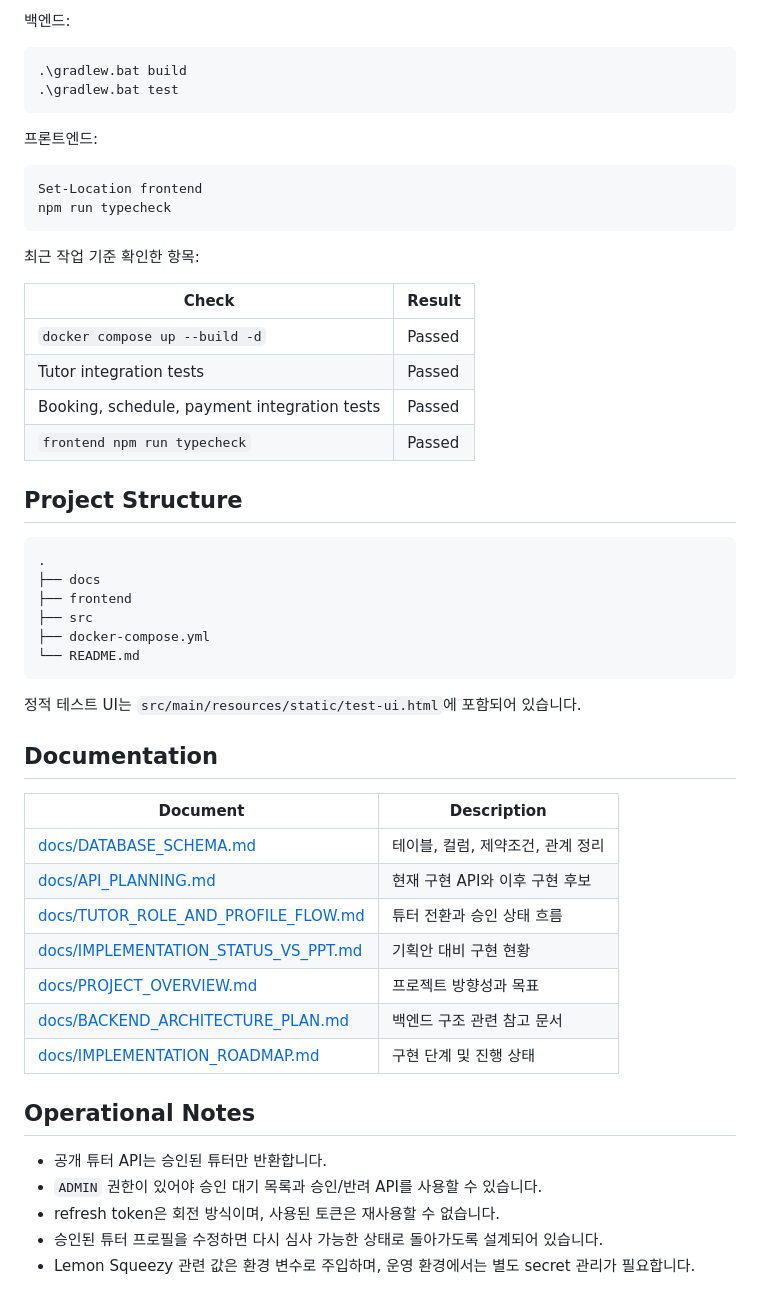
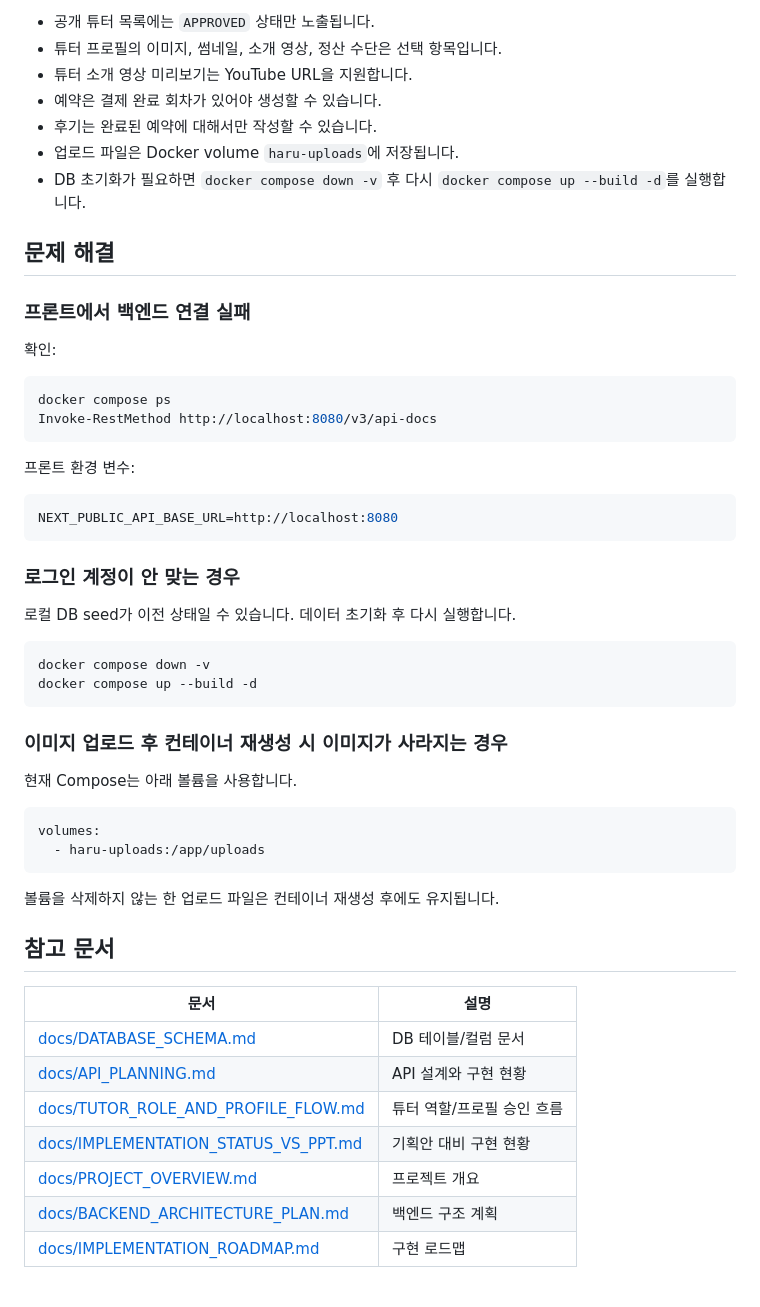
Before and after one commit to seolwonK/harupublish, a Markdown page: README.md, the part around one of its changes. GitHub-like rendering.

Commit message:
docs: 현재 기능 기준 README 실행 가이드 재작성

````diff
--- a/README.md
+++ b/README.md
@@ -269,56 +447,57 @@ Hibernate `ddl-auto`는 `validate`로 설정되어 있어, 스키마 변경은
 
-백엔드:
+- 공개 튜터 목록에는 `APPROVED` 상태만 노출됩니다.
+- 튜터 프로필의 이미지, 썸네일, 소개 영상, 정산 수단은 선택 항목입니다.
+- 튜터 소개 영상 미리보기는 YouTube URL을 지원합니다.
+- 예약은 결제 완료 회차가 있어야 생성할 수 있습니다.
+- 후기는 완료된 예약에 대해서만 작성할 수 있습니다.
+- 업로드 파일은 Docker volume `haru-uploads`에 저장됩니다.
+- DB 초기화가 필요하면 `docker compose down -v` 후 다시 `docker compose up --build -d`를 실행합니다.
+
+## 문제 해결
+
+### 프론트에서 백엔드 연결 실패
+
+확인:
 
 ```powershell
-.\gradlew.bat build
-.\gradlew.bat test
+docker compose ps
+Invoke-RestMethod http://localhost:8080/v3/api-docs
 ```
 
-프론트엔드:
+프론트 환경 변수:
+
+```env
+NEXT_PUBLIC_API_BASE_URL=http://localhost:8080
+```
+
+### 로그인 계정이 안 맞는 경우
+
+로컬 DB seed가 이전 상태일 수 있습니다. 데이터 초기화 후 다시 실행합니다.
 
 ```powershell
-Set-Location frontend
-npm run typecheck
+docker compose down -v
+docker compose up --build -d
 ```
 
-최근 작업 기준 확인한 항목:
+### 이미지 업로드 후 컨테이너 재생성 시 이미지가 사라지는 경우
 
-| Check | Result |
-| --- | --- |
-| `docker compose up --build -d` | Passed |
-| Tutor integration tests | Passed |
-| Booking, schedule, payment integration tests | Passed |
-| `frontend npm run typecheck` | Passed |
+현재 Compose는 아래 볼륨을 사용합니다.
 
-## Project Structure
-
-```text
-.
-├── docs
-├── frontend
-├── src
-├── docker-compose.yml
-└── README.md
+```yaml
+volumes:
+  - haru-uploads:/app/uploads
 ```
 
-정적 테스트 UI는 `src/main/resources/static/test-ui.html`에 포함되어 있습니다.
+볼륨을 삭제하지 않는 한 업로드 파일은 컨테이너 재생성 후에도 유지됩니다.
 
-## Documentation
+## 참고 문서
 
-| Document | Description |
+| 문서 | 설명 |
 | --- | --- |
-| [docs/DATABASE_SCHEMA.md](docs/DATABASE_SCHEMA.md) | 테이블, 컬럼, 제약조건, 관계 정리 |
-| [docs/API_PLANNING.md](docs/API_PLANNING.md) | 현재 구현 API와 이후 구현 후보 |
-| [docs/TUTOR_ROLE_AND_PROFILE_FLOW.md](docs/TUTOR_ROLE_AND_PROFILE_FLOW.md) | 튜터 전환과 승인 상태 흐름 |
+| [docs/DATABASE_SCHEMA.md](docs/DATABASE_SCHEMA.md) | DB 테이블/컬럼 문서 |
+| [docs/API_PLANNING.md](docs/API_PLANNING.md) | API 설계와 구현 현황 |
+| [docs/TUTOR_ROLE_AND_PROFILE_FLOW.md](docs/TUTOR_ROLE_AND_PROFILE_FLOW.md) | 튜터 역할/프로필 승인 흐름 |
 | [docs/IMPLEMENTATION_STATUS_VS_PPT.md](docs/IMPLEMENTATION_STATUS_VS_PPT.md) | 기획안 대비 구현 현황 |
-| [docs/PROJECT_OVERVIEW.md](docs/PROJECT_OVERVIEW.md) | 프로젝트 방향성과 목표 |
-| [docs/BACKEND_ARCHITECTURE_PLAN.md](docs/BACKEND_ARCHITECTURE_PLAN.md) | 백엔드 구조 관련 참고 문서 |
-| [docs/IMPLEMENTATION_ROADMAP.md](docs/IMPLEMENTATION_ROADMAP.md) | 구현 단계 및 진행 상태 |
-
-## Operational Notes
-
-- 공개 튜터 API는 승인된 튜터만 반환합니다.
-- `ADMIN` 권한이 있어야 승인 대기 목록과 승인/반려 API를 사용할 수 있습니다.
-- refresh token은 회전 방식이며, 사용된 토큰은 재사용할 수 없습니다.
-- 승인된 튜터 프로필을 수정하면 다시 심사 가능한 상태로 돌아가도록 설계되어 있습니다.
-- Lemon Squeezy 관련 값은 환경 변수로 주입하며, 운영 환경에서는 별도 secret 관리가 필요합니다.
+| [docs/PROJECT_OVERVIEW.md](docs/PROJECT_OVERVIEW.md) | 프로젝트 개요 |
+| [docs/BACKEND_ARCHITECTURE_PLAN.md](docs/BACKEND_ARCHITECTURE_PLAN.md) | 백엔드 구조 계획 |
+| [docs/IMPLEMENTATION_ROADMAP.md](docs/IMPLEMENTATION_ROADMAP.md) | 구현 로드맵 |
````
Also changed, not shown: other parts of README.md (+337 -159 lines).
